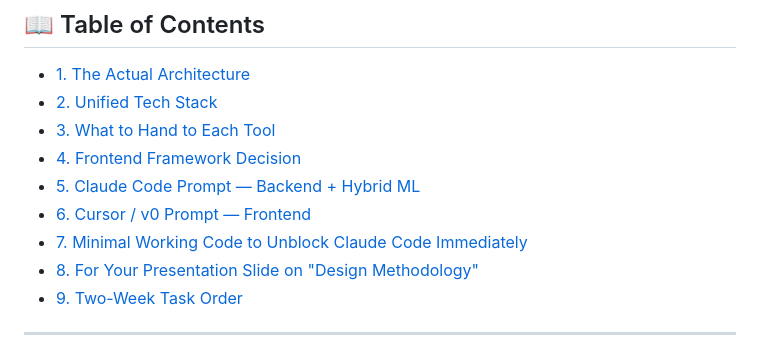
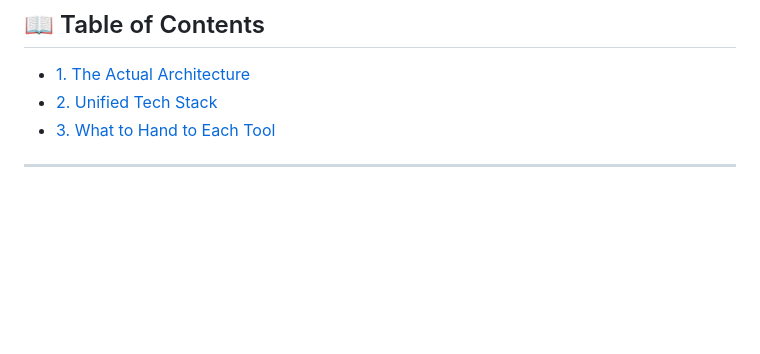
Before and after one commit to Shashuworries/CROPCAREAI, a Markdown page: MASTERPLAN.md, the part around the change. Rendered like a GitHub page; blank space fills up the shorter version.

Commit message:
Remove frontend and backend prompt sections
Removed several sections related to frontend and backend prompts from the MASTERPLAN.

```diff
--- a/MASTERPLAN.md
+++ b/MASTERPLAN.md
@@ -16,12 +16,6 @@
 - [1. The Actual Architecture](#1-the-actual-architecture-what-everyone-should-build-toward)
 - [2. Unified Tech Stack](#2-unified-tech-stack)
 - [3. What to Hand to Each Tool](#3-what-to-hand-to-each-tool)
-- [4. Frontend Framework Decision](#4-frontend-framework-decision)
-- [5. Claude Code Prompt — Backend + Hybrid ML](#5-claude-code-prompt--backend--hybrid-ml-paste-as-is)
-- [6. Cursor / v0 Prompt — Frontend](#6-cursor--v0-prompt--frontend)
-- [7. Minimal Working Code to Unblock Claude Code Immediately](#7-minimal-working-code-to-unblock-claude-code-immediately)
-- [8. For Your Presentation Slide on "Design Methodology"](#8-for-your-presentation-slide-on-design-methodology)
-- [9. Two-Week Task Order](#9-two-week-task-order-give-this-to-chatgpt-to-refine-per-your-teams-actual-pace)
 
 ---
 
```
